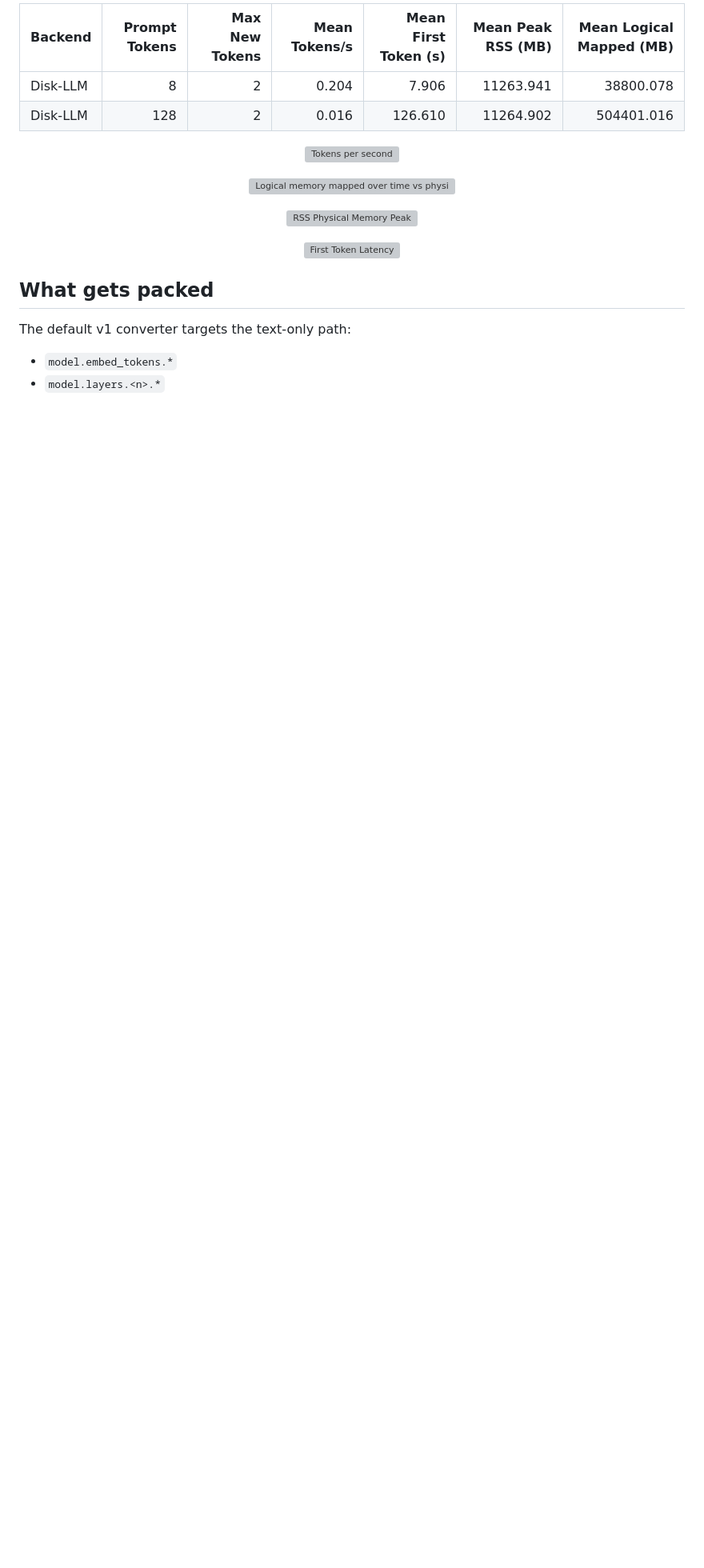
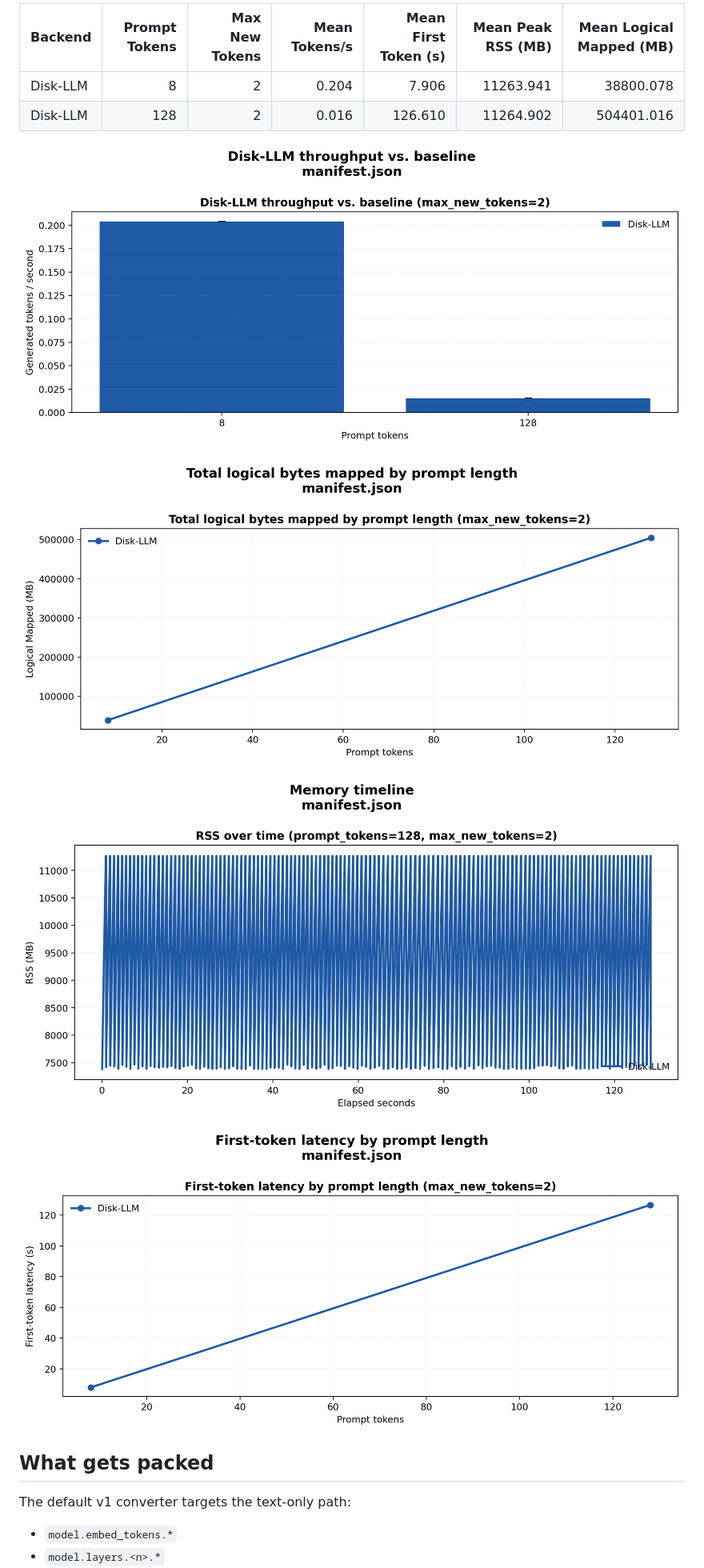
Before and after one commit to kilickursat/disk-llm, a Markdown page: README.md, the part around the change. Shown at 80% size. Drawn GitHub-style; blank space fills up the shorter version; grey boxes are pictures that could not be loaded.

Commit message:
docs: use tracked docs/assets relative paths to fix broken README visuals

```diff
--- a/README.md
+++ b/README.md
@@ -171,16 +171,16 @@ Below are the Qwen 3.5 9B generation metrics running natively off SSD maps in Mo
 | Disk-LLM | 128 | 2 | 0.016 | 126.610 | 11264.902 | 504401.016 |
 
 <p align="center">
-  <img src="modal-results/plots/tokens_per_second.png" alt="Tokens per second">
+  <img src="docs/assets/tokens_per_second.png" alt="Tokens per second">
 </p>
 <p align="center">
-  <img src="modal-results/plots/logical_mapped.png" alt="Logical memory mapped over time vs physical memory limit">
+  <img src="docs/assets/logical_mapped.png" alt="Logical memory mapped over time vs physical memory limit">
 </p>
 <p align="center">
-  <img src="modal-results/plots/rss_timeline.png" alt="RSS Physical Memory Peak">
+  <img src="docs/assets/rss_timeline.png" alt="RSS Physical Memory Peak">
 </p>
 <p align="center">
-  <img src="modal-results/plots/first_token_latency.png" alt="First Token Latency">
+  <img src="docs/assets/first_token_latency.png" alt="First Token Latency">
 </p>
 
 ## What gets packed
```
